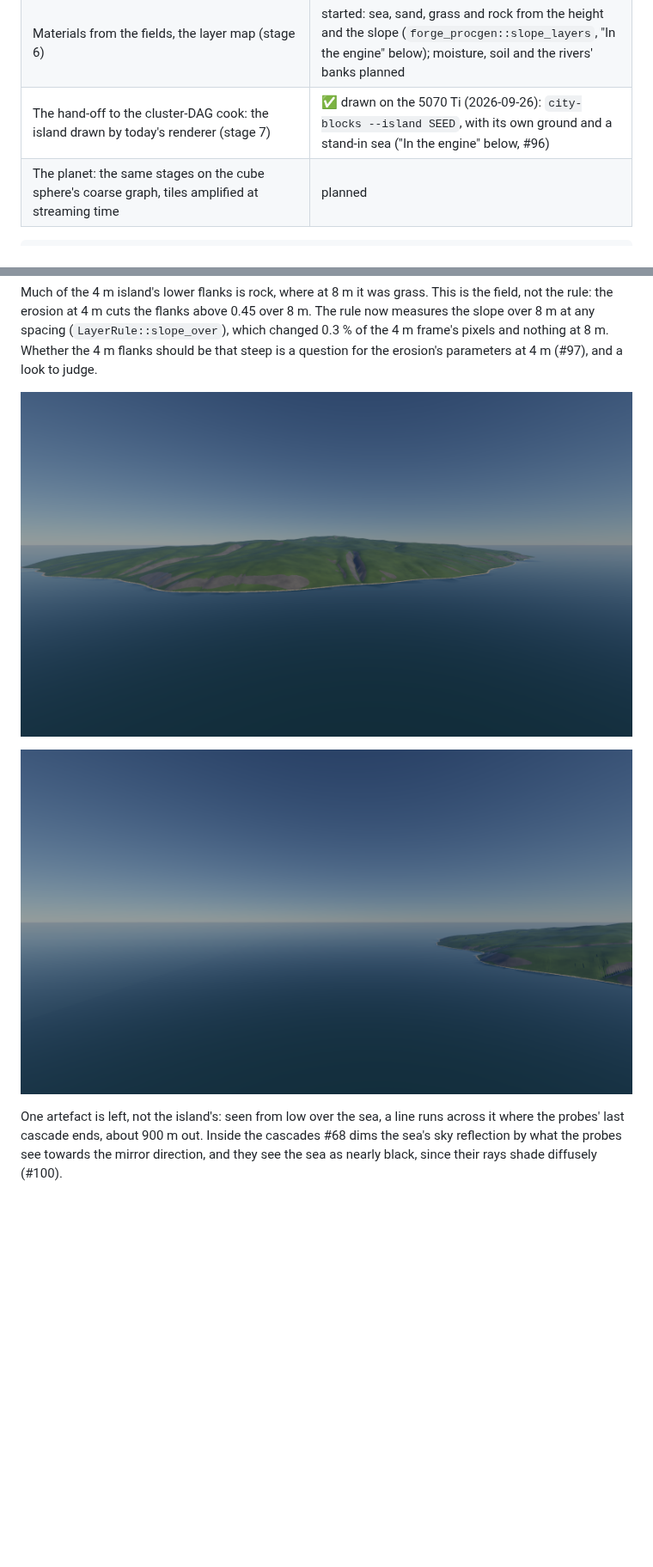
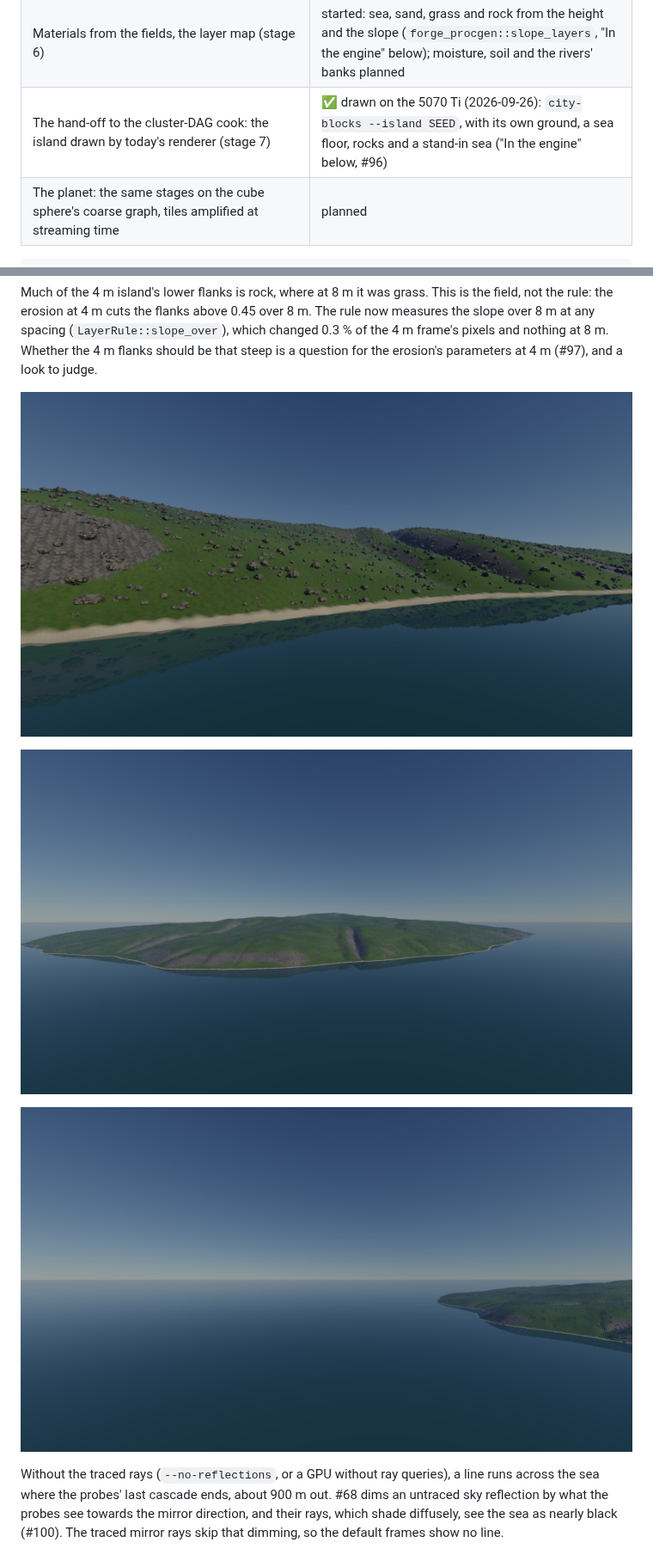
Before and after one commit to Eolan/forge-engine, a Markdown page: docs/demos/island.md, 2 parts joined by grey strips. Shown at 86% size. GitHub-like rendering; pictures changed too: docs/demos/images/island-engine-coast.png (added), docs/demos/images/island-engine-sea.png, docs/demos/images/island-engine-west.png; blank space fills up the shorter version.

````diff
--- a/docs/demos/island.md
+++ b/docs/demos/island.md
@@ -15,7 +15,7 @@ cloud session, following `docs/research/terrain-genesis.md` ("Recommendation for
 | The water's fields: the signed coast distance; the sea's directional spectrum (JONSWAP/TMA, Horvath's spreading) synthesised by an inverse FFT on the CPU into a tiling patch of heights, displacements, slopes and the Jacobian | ✅ `forge_procgen::coast`, `forge_procgen::ocean`; the first step of `docs/research/water.md`'s plan, the GPU's cascades to be diffed against it |
 | Amplification to 2 m per tile with halos (stage 5) | planned |
 | Materials from the fields, the layer map (stage 6) | started: sea, sand, grass and rock from the height and the slope (`forge_procgen::slope_layers`, "In the engine" below); moisture, soil and the rivers' banks planned |
-| The hand-off to the cluster-DAG cook: the island drawn by today's renderer (stage 7) | ✅ drawn on the 5070 Ti (2026-09-26): `city-blocks --island SEED`, with its own ground and a stand-in sea ("In the engine" below, #96) |
+| The hand-off to the cluster-DAG cook: the island drawn by today's renderer (stage 7) | ✅ drawn on the 5070 Ti (2026-09-26): `city-blocks --island SEED`, with its own ground, a sea floor, rocks and a stand-in sea ("In the engine" below, #96) |
 | The planet: the same stages on the cube sphere's coarse graph, tiles amplified at streaming time | planned |
 
 ```
@@ -261,11 +292,14 @@ slope over 8 m at any spacing (`LayerRule::slope_over`), which changed 0.3 % of
 pixels and nothing at 8 m. Whether the 4 m flanks should be that steep is a question for the
 erosion's parameters at 4 m (#97), and a look to judge.
 
-![The island from the default view with its own ground: the sea's stand-in, sand along the shore, rock on the steep slopes, a 30° sun](images/island-engine-sea.png)
+![The first view, on the south coast: rocks on the grass and on the steep ground, the beach, the island mirrored in the sea's stand-in](images/island-engine-coast.png)
 
-![From the west, 400 m up: the skirt carries the sea to the horizon](images/island-engine-west.png)
+![The whole island from the sea, 300 m up: its own ground, sand along the shore, rock on the steep slopes, the reflection, a 30° sun](images/island-engine-sea.png)
 
-One artefact is left, not the island's: seen from low over the sea, a line runs across it where
-the probes' last cascade ends, about 900 m out. Inside the cascades #68 dims the sea's sky
-reflection by what the probes see towards the mirror direction, and they see the sea as nearly
-black, since their rays shade diffusely (#100).
+![From the west, 400 m up: the sea's plane reaches the horizon](images/island-engine-west.png)
+
+Without the traced rays (`--no-reflections`, or a GPU without ray queries), a line runs across
+the sea where the probes' last cascade ends, about 900 m out. #68 dims an untraced sky
+reflection by what the probes see towards the mirror direction, and their rays, which shade
+diffusely, see the sea as nearly black (#100). The traced mirror rays skip that dimming, so the
+default frames show no line.
````
Also changed, not shown: other parts of docs/demos/island.md (+44 -13 lines), docs/demos/city-blocks.md (+1 -1 lines), 5 other files.
